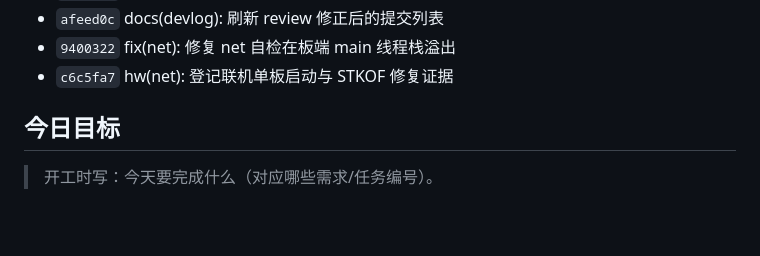
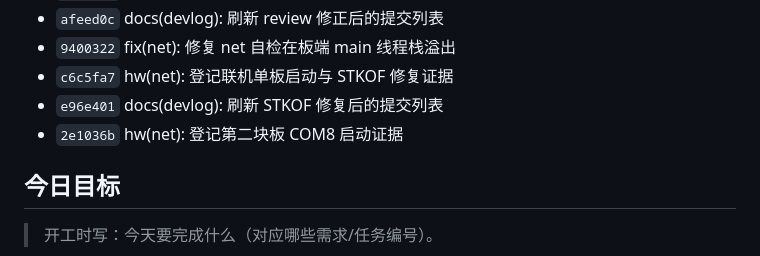
Before and after one commit to Soviet-i/geyi, a Markdown page: docs/devlog/2026-11-08.md, the part around the change. Rendered like a GitHub page; blank space fills up the shorter version.

Commit message:
docs(devlog): 刷新 COM8 证据提交
背景: 新增 COM8 第二块板启动证据提交后，开发日志自动提交列表需同步。
改动: 运行 python scripts/new_devlog.py --update 刷新列表。
验证: 仅提交列表变化，正文未改。
AI协作: 是(Claude Code / deepseek-v4-flash；agent 运行脚本；学生未修正)
Co-Authored-By: Claude Code noreply@anthropic.com>

```diff
--- a/docs/devlog/2026-11-08.md
+++ b/docs/devlog/2026-11-08.md
@@ -32,6 +32,8 @@
 - `afeed0c` docs(devlog): 刷新 review 修正后的提交列表
 - `9400322` fix(net): 修复 net 自检在板端 main 线程栈溢出
 - `c6c5fa7` hw(net): 登记联机单板启动与 STKOF 修复证据
+- `e96e401` docs(devlog): 刷新 STKOF 修复后的提交列表
+- `2e1036b` hw(net): 登记第二块板 COM8 启动证据
 <!-- AUTO:COMMITS:END -->
 
 ## 今日目标
```
